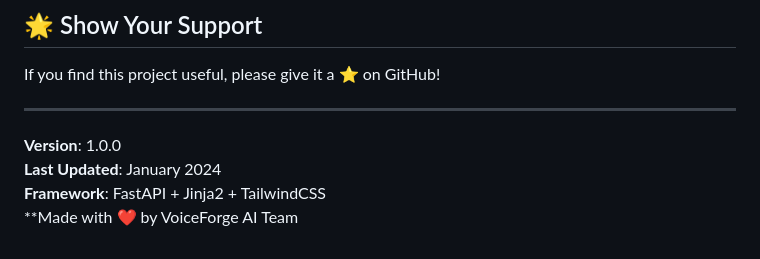
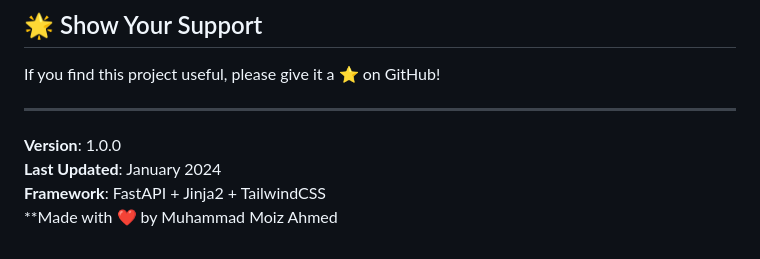
Before and after one commit to muhammadmoizahmed/Voice-cloning, a Markdown page: README.md, the part around the change. GitHub-like rendering.

Commit message:
Update author name in README.md

```diff
--- a/README.md
+++ b/README.md
@@ -342,4 +342,4 @@ If you find this project useful, please give it a ⭐ on GitHub!
 **Version**: 1.0.0
 **Last Updated**: January 2024
 **Framework**: FastAPI + Jinja2 + TailwindCSS
-**Made with ❤️ by VoiceForge AI Team
+**Made with ❤️ by Muhammad Moiz Ahmed
```
